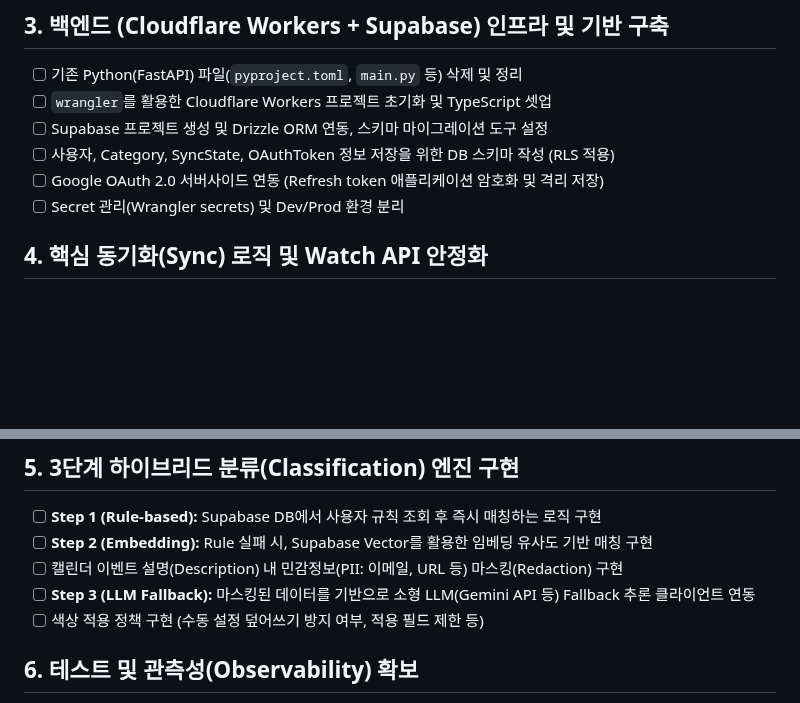
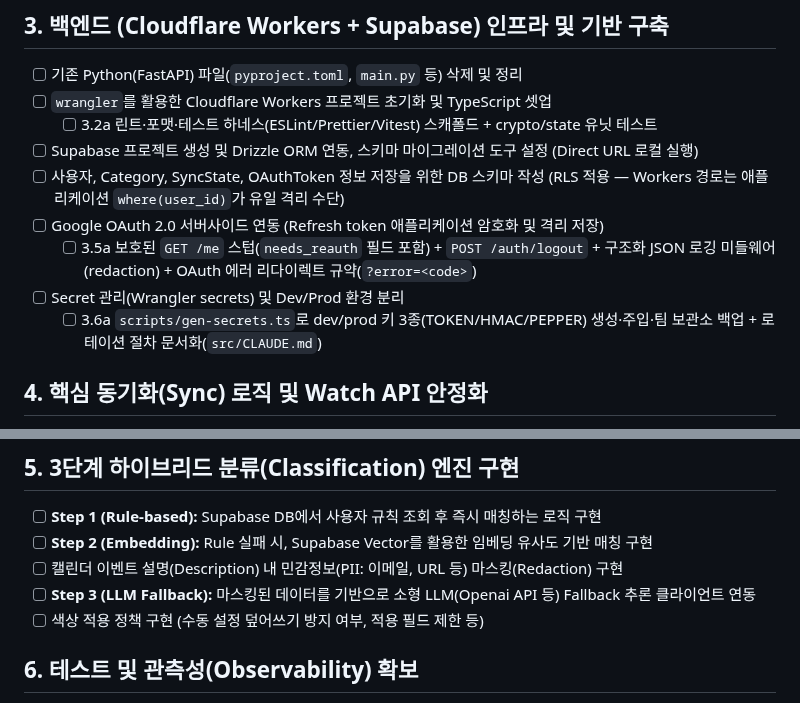
Before and after one commit to lim010111/autocolor-calendar, a Markdown page: TODO.md, 2 parts joined by grey strips. GitHub-like rendering; blank space fills up the shorter version.

```diff
--- a/TODO.md
+++ b/TODO.md
@@ -21,10 +21,13 @@
 
 - [ ] 기존 Python(FastAPI) 파일(`pyproject.toml`, `main.py` 등) 삭제 및 정리
 - [ ] `wrangler`를 활용한 Cloudflare Workers 프로젝트 초기화 및 TypeScript 셋업
-- [ ] Supabase 프로젝트 생성 및 Drizzle ORM 연동, 스키마 마이그레이션 도구 설정
-- [ ] 사용자, Category, SyncState, OAuthToken 정보 저장을 위한 DB 스키마 작성 (RLS 적용)
+  - [ ] 3.2a 린트·포맷·테스트 하네스(ESLint/Prettier/Vitest) 스캐폴드 + crypto/state 유닛 테스트
+- [ ] Supabase 프로젝트 생성 및 Drizzle ORM 연동, 스키마 마이그레이션 도구 설정 (Direct URL 로컬 실행)
+- [ ] 사용자, Category, SyncState, OAuthToken 정보 저장을 위한 DB 스키마 작성 (RLS 적용 — Workers 경로는 애플리케이션 `where(user_id)`가 유일 격리 수단)
 - [ ] Google OAuth 2.0 서버사이드 연동 (Refresh token 애플리케이션 암호화 및 격리 저장)
+  - [ ] 3.5a 보호된 `GET /me` 스텁(`needs_reauth` 필드 포함) + `POST /auth/logout` + 구조화 JSON 로깅 미들웨어(redaction) + OAuth 에러 리다이렉트 규약(`?error=<code>`)
 - [ ] Secret 관리(Wrangler secrets) 및 Dev/Prod 환경 분리
+  - [ ] 3.6a `scripts/gen-secrets.ts`로 dev/prod 키 3종(TOKEN/HMAC/PEPPER) 생성·주입·팀 보관소 백업 + 로테이션 절차 문서화(`src/CLAUDE.md`)
 
 ## 4. 핵심 동기화(Sync) 로직 및 Watch API 안정화
 
@@ -40,7 +43,7 @@
 - [ ] **Step 1 (Rule-based):** Supabase DB에서 사용자 규칙 조회 후 즉시 매칭하는 로직 구현
 - [ ] **Step 2 (Embedding):** Rule 실패 시, Supabase Vector를 활용한 임베딩 유사도 기반 매칭 구현
 - [ ] 캘린더 이벤트 설명(Description) 내 민감정보(PII: 이메일, URL 등) 마스킹(Redaction) 구현
-- [ ] **Step 3 (LLM Fallback):** 마스킹된 데이터를 기반으로 소형 LLM(Gemini API 등) Fallback 추론 클라이언트 연동
+- [ ] **Step 3 (LLM Fallback):** 마스킹된 데이터를 기반으로 소형 LLM(Openai API 등) Fallback 추론 클라이언트 연동
 - [ ] 색상 적용 정책 구현 (수동 설정 덮어쓰기 방지 여부, 적용 필드 제한 등)
 
 ## 6. 테스트 및 관측성(Observability) 확보
```
Also changed, not shown: docs/setup-backend-infrastructure-plan.md (added, +223 -0 lines).
